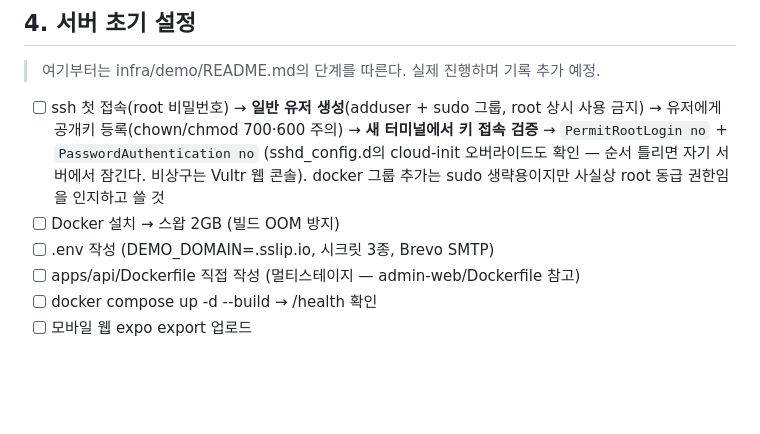
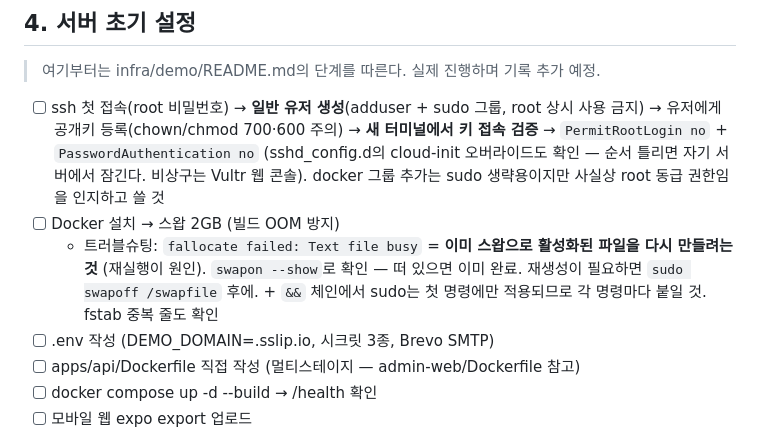
Before and after one commit to So1ky/LUNOTE, a Markdown page: docs/blog/demo-deploy-notes.md, the part around the change. Drawn GitHub-style; blank space fills up the shorter version.

Commit message:
docs(blog): 스왑 'Text file busy' 트러블슈팅 — 재실행 감지법과 sudo 체인 함정
Co-Authored-By: Claude Fable 5 <noreply@anthropic.com>

```diff
--- a/docs/blog/demo-deploy-notes.md
+++ b/docs/blog/demo-deploy-notes.md
@@ -106,6 +106,10 @@ Brevo가 스팸 계정을 심사하므로 정체불명 값은 계정이 막힐
       오버라이드도 확인 — 순서 틀리면 자기 서버에서 잠긴다. 비상구는 Vultr 웹 콘솔).
       docker 그룹 추가는 sudo 생략용이지만 사실상 root 동급 권한임을 인지하고 쓸 것
 - [ ] Docker 설치 → 스왑 2GB (빌드 OOM 방지)
+  - 트러블슈팅: `fallocate failed: Text file busy` = **이미 스왑으로 활성화된 파일을
+    다시 만들려는 것** (재실행이 원인). `swapon --show`로 확인 — 떠 있으면 이미 완료.
+    재생성이 필요하면 `sudo swapoff /swapfile` 후에. + `&&` 체인에서 sudo는 첫 명령에만
+    적용되므로 각 명령마다 붙일 것. fstab 중복 줄도 확인
 - [ ] .env 작성 (DEMO_DOMAIN=<IP>.sslip.io, 시크릿 3종, Brevo SMTP)
 - [ ] apps/api/Dockerfile 직접 작성 (멀티스테이지 — admin-web/Dockerfile 참고)
 - [ ] docker compose up -d --build → /health 확인
```
